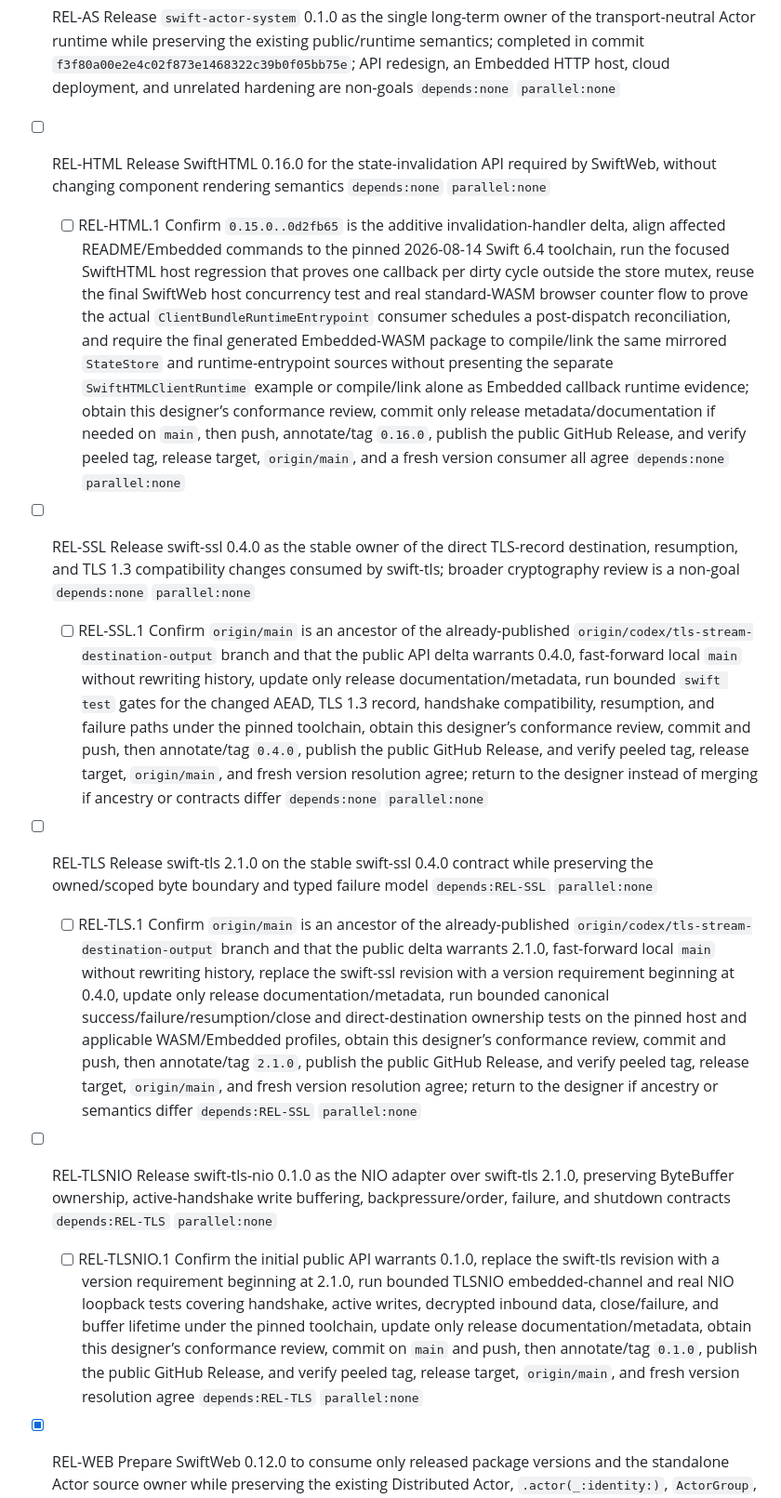
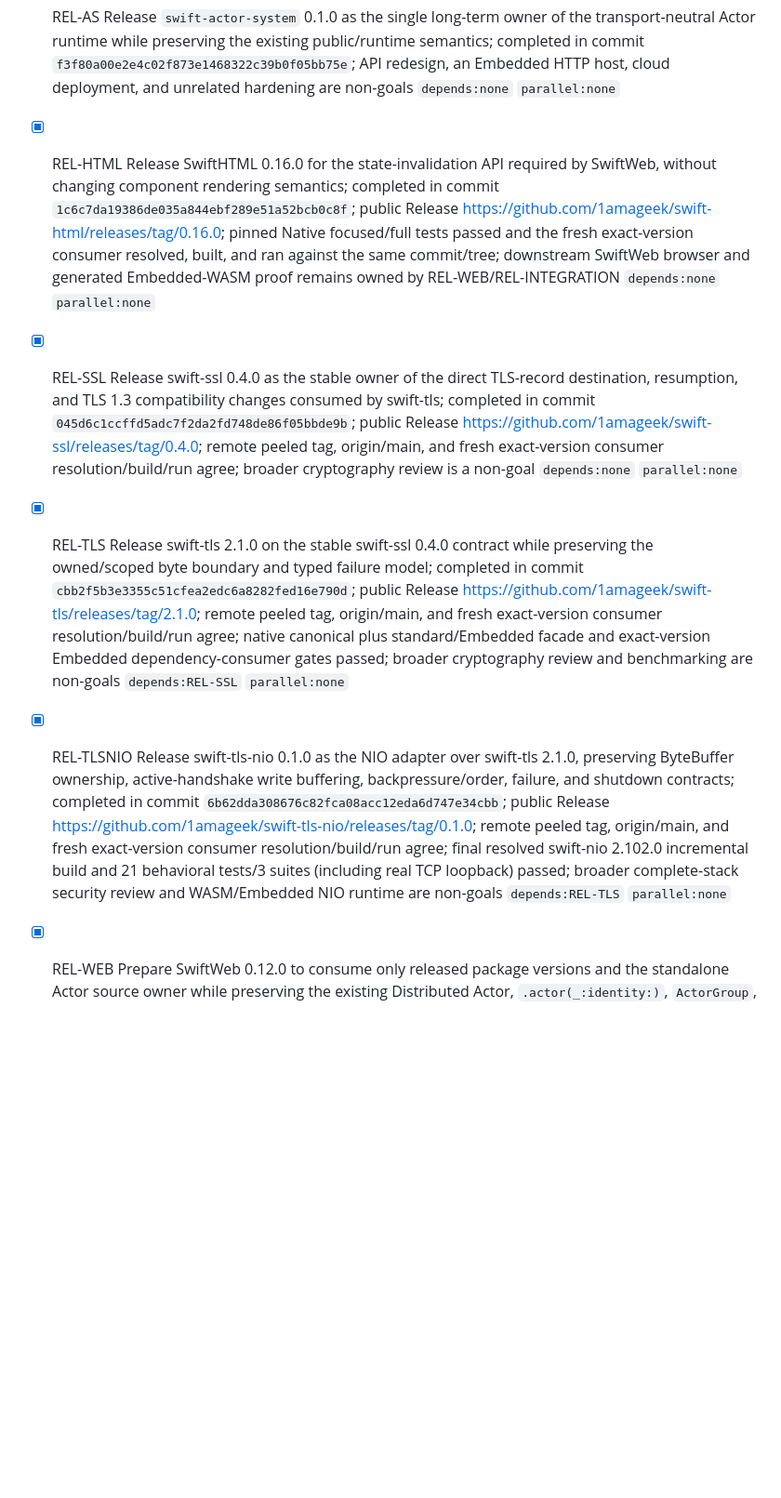
Before and after one commit to 1amageek/swift-web, a Markdown page: PROGRESS.md, the part around one of its changes. Shown at 93% size. Rendered like a GitHub page; blank space fills up the shorter version.

Commit message:
Record completed dependency releases and final verification contract

```diff
--- a/PROGRESS.md
+++ b/PROGRESS.md
@@ -2,17 +2,13 @@
 
 - [x] REL-AS Release `swift-actor-system` 0.1.0 as the single long-term owner of the transport-neutral Actor runtime while preserving the existing public/runtime semantics; completed in commit `f3f80a00e2e4c02f873e1468322c39b0f05bb75e`; API redesign, an Embedded HTTP host, cloud deployment, and unrelated hardening are non-goals `depends:none` `parallel:none`
 
-- [ ] REL-HTML Release SwiftHTML 0.16.0 for the state-invalidation API required by SwiftWeb, without changing component rendering semantics `depends:none` `parallel:none`
-  - [ ] REL-HTML.1 Confirm `0.15.0..0d2fb65` is the additive invalidation-handler delta, align affected README/Embedded commands to the pinned 2026-08-14 Swift 6.4 toolchain, run the focused SwiftHTML host regression that proves one callback per dirty cycle outside the store mutex, reuse the final SwiftWeb host concurrency test and real standard-WASM browser counter flow to prove the actual `ClientBundleRuntimeEntrypoint` consumer schedules a post-dispatch reconciliation, and require the final generated Embedded-WASM package to compile/link the same mirrored `StateStore` and runtime-entrypoint sources without presenting the separate `SwiftHTMLClientRuntime` example or compile/link alone as Embedded callback runtime evidence; obtain this designer’s conformance review, commit only release metadata/documentation if needed on `main`, then push, annotate/tag `0.16.0`, publish the public GitHub Release, and verify peeled tag, release target, `origin/main`, and a fresh version consumer all agree `depends:none` `parallel:none`
+- [x] REL-HTML Release SwiftHTML 0.16.0 for the state-invalidation API required by SwiftWeb, without changing component rendering semantics; completed in commit `1c6c7da19386de035a844ebf289e51a52bcb0c8f`; public Release https://github.com/1amageek/swift-html/releases/tag/0.16.0; pinned Native focused/full tests passed and the fresh exact-version consumer resolved, built, and ran against the same commit/tree; downstream SwiftWeb browser and generated Embedded-WASM proof remains owned by REL-WEB/REL-INTEGRATION `depends:none` `parallel:none`
 
-- [ ] REL-SSL Release swift-ssl 0.4.0 as the stable owner of the direct TLS-record destination, resumption, and TLS 1.3 compatibility changes consumed by swift-tls; broader cryptography review is a non-goal `depends:none` `parallel:none`
-  - [ ] REL-SSL.1 Confirm `origin/main` is an ancestor of the already-published `origin/codex/tls-stream-destination-output` branch and that the public API delta warrants 0.4.0, fast-forward local `main` without rewriting history, update only release documentation/metadata, run bounded `swift test` gates for the changed AEAD, TLS 1.3 record, handshake compatibility, resumption, and failure paths under the pinned toolchain, obtain this designer’s conformance review, commit and push, then annotate/tag `0.4.0`, publish the public GitHub Release, and verify peeled tag, release target, `origin/main`, and fresh version resolution agree; return to the designer instead of merging if ancestry or contracts differ `depends:none` `parallel:none`
+- [x] REL-SSL Release swift-ssl 0.4.0 as the stable owner of the direct TLS-record destination, resumption, and TLS 1.3 compatibility changes consumed by swift-tls; completed in commit `045d6c1ccffd5adc7f2da2fd748de86f05bbde9b`; public Release https://github.com/1amageek/swift-ssl/releases/tag/0.4.0; remote peeled tag, origin/main, and fresh exact-version consumer resolution/build/run agree; broader cryptography review is a non-goal `depends:none` `parallel:none`
 
-- [ ] REL-TLS Release swift-tls 2.1.0 on the stable swift-ssl 0.4.0 contract while preserving the owned/scoped byte boundary and typed failure model `depends:REL-SSL` `parallel:none`
-  - [ ] REL-TLS.1 Confirm `origin/main` is an ancestor of the already-published `origin/codex/tls-stream-destination-output` branch and that the public delta warrants 2.1.0, fast-forward local `main` without rewriting history, replace the swift-ssl revision with a version requirement beginning at 0.4.0, update only release documentation/metadata, run bounded canonical success/failure/resumption/close and direct-destination ownership tests on the pinned host and applicable WASM/Embedded profiles, obtain this designer’s conformance review, commit and push, then annotate/tag `2.1.0`, publish the public GitHub Release, and verify peeled tag, release target, `origin/main`, and fresh version resolution agree; return to the designer if ancestry or semantics differ `depends:REL-SSL` `parallel:none`
+- [x] REL-TLS Release swift-tls 2.1.0 on the stable swift-ssl 0.4.0 contract while preserving the owned/scoped byte boundary and typed failure model; completed in commit `cbb2f5b3e3355c51cfea2edc6a8282fed16e790d`; public Release https://github.com/1amageek/swift-tls/releases/tag/2.1.0; remote peeled tag, origin/main, and fresh exact-version consumer resolution/build/run agree; native canonical plus standard/Embedded facade and exact-version Embedded dependency-consumer gates passed; broader cryptography review and benchmarking are non-goals `depends:REL-SSL` `parallel:none`
 
-- [ ] REL-TLSNIO Release swift-tls-nio 0.1.0 as the NIO adapter over swift-tls 2.1.0, preserving ByteBuffer ownership, active-handshake write buffering, backpressure/order, failure, and shutdown contracts `depends:REL-TLS` `parallel:none`
-  - [ ] REL-TLSNIO.1 Confirm the initial public API warrants 0.1.0, replace the swift-tls revision with a version requirement beginning at 2.1.0, run bounded TLSNIO embedded-channel and real NIO loopback tests covering handshake, active writes, decrypted inbound data, close/failure, and buffer lifetime under the pinned toolchain, update only release documentation/metadata, obtain this designer’s conformance review, commit on `main` and push, then annotate/tag `0.1.0`, publish the public GitHub Release, and verify peeled tag, release target, `origin/main`, and fresh version resolution agree `depends:REL-TLS` `parallel:none`
+- [x] REL-TLSNIO Release swift-tls-nio 0.1.0 as the NIO adapter over swift-tls 2.1.0, preserving ByteBuffer ownership, active-handshake write buffering, backpressure/order, failure, and shutdown contracts; completed in commit `6b62dda308676c82fca08acc12eda6d747e34cbb`; public Release https://github.com/1amageek/swift-tls-nio/releases/tag/0.1.0; remote peeled tag, origin/main, and fresh exact-version consumer resolution/build/run agree; final resolved swift-nio 2.102.0 incremental build and 21 behavioral tests/3 suites (including real TCP loopback) passed; broader complete-stack security review and WASM/Embedded NIO runtime are non-goals `depends:REL-TLS` `parallel:none`
 
 - [x] REL-WEB Prepare SwiftWeb 0.12.0 to consume only released package versions and the standalone Actor source owner while preserving the existing Distributed Actor, `.actor(_:identity:)`, `ActorGroup`, `@RemoteActor`, HTTP/WSS, and generated-package behavior; completed in commit `3b8903e`; focused Native, full host, native Service/TLS/WSS, standard-WASM browser, and generated Embedded-WASM release compile/link gates passed; no Embedded browser/cloud E2E or page-access stress benchmark is claimed `depends:REL-AS,REL-HTML,REL-TLSNIO` `parallel:none`
 
```
Also changed, not shown: other parts of PROGRESS.md (+1 -1 lines).
